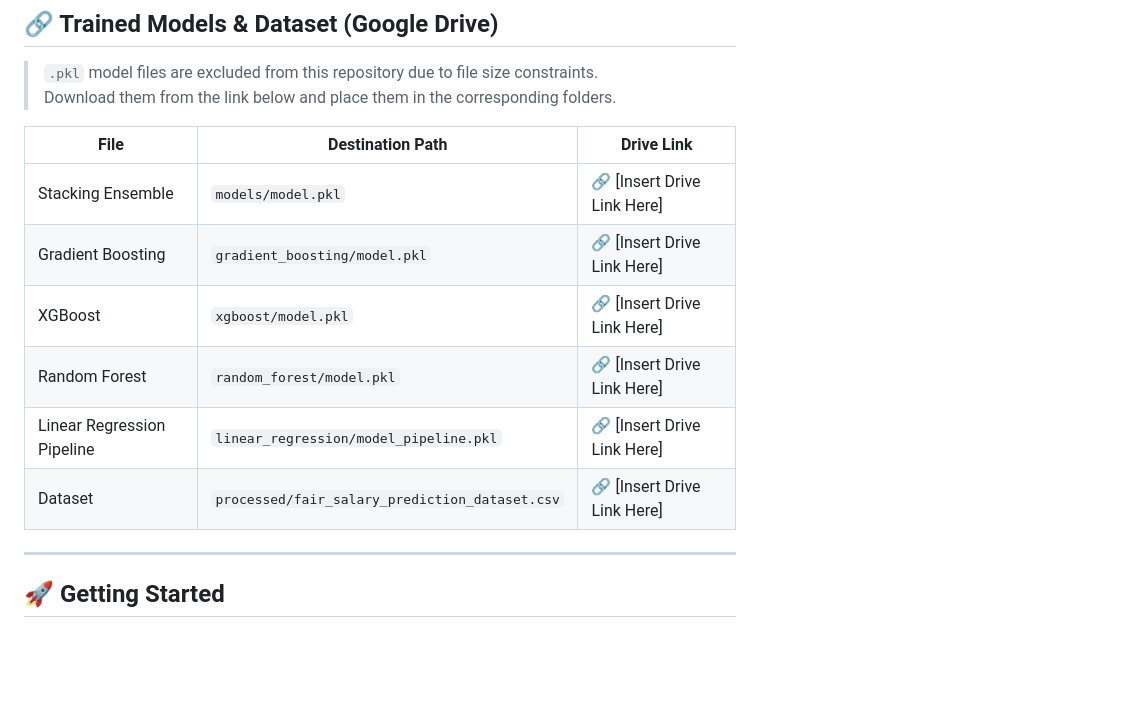
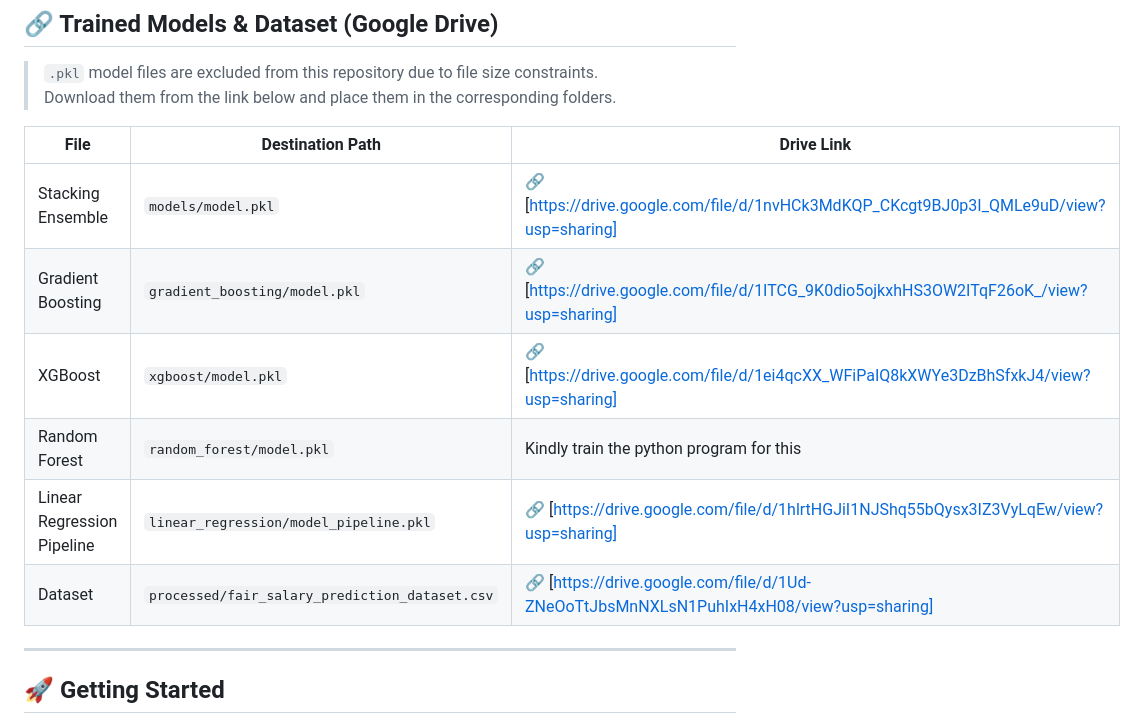
Before and after one commit to reyyishreyas/Salary_Predict_AI, a Markdown page: README.md, the part around the change. GitHub-like rendering; blank space fills up the shorter version.

Commit message:
Update Drive links in README for model files

```diff
--- a/README.md
+++ b/README.md
@@ -147,12 +147,12 @@ SalaryPredict_AI/
 
 | File | Destination Path | Drive Link |
 |---|---|---|
-| Stacking Ensemble | `models/model.pkl` | 🔗 [Insert Drive Link Here] |
-| Gradient Boosting | `gradient_boosting/model.pkl` | 🔗 [Insert Drive Link Here] |
-| XGBoost | `xgboost/model.pkl` | 🔗 [Insert Drive Link Here] |
-| Random Forest | `random_forest/model.pkl` | 🔗 [Insert Drive Link Here] |
-| Linear Regression Pipeline | `linear_regression/model_pipeline.pkl` | 🔗 [Insert Drive Link Here] |
-| Dataset | `processed/fair_salary_prediction_dataset.csv` | 🔗 [Insert Drive Link Here] |
+| Stacking Ensemble | `models/model.pkl` | 🔗 [https://drive.google.com/file/d/1nvHCk3MdKQP_CKcgt9BJ0p3I_QMLe9uD/view?usp=sharing] |
+| Gradient Boosting | `gradient_boosting/model.pkl` | 🔗 [https://drive.google.com/file/d/1ITCG_9K0dio5ojkxhHS3OW2ITqF26oK_/view?usp=sharing] |
+| XGBoost | `xgboost/model.pkl` | 🔗 [https://drive.google.com/file/d/1ei4qcXX_WFiPaIQ8kXWYe3DzBhSfxkJ4/view?usp=sharing] |
+| Random Forest | `random_forest/model.pkl` | Kindly train the python program for this |
+| Linear Regression Pipeline | `linear_regression/model_pipeline.pkl` | 🔗 [https://drive.google.com/file/d/1hlrtHGJiI1NJShq55bQysx3IZ3VyLqEw/view?usp=sharing] |
+| Dataset | `processed/fair_salary_prediction_dataset.csv` | 🔗 [https://drive.google.com/file/d/1Ud-ZNeOoTtJbsMnNXLsN1PuhIxH4xH08/view?usp=sharing] |
 
 ---
 
```
